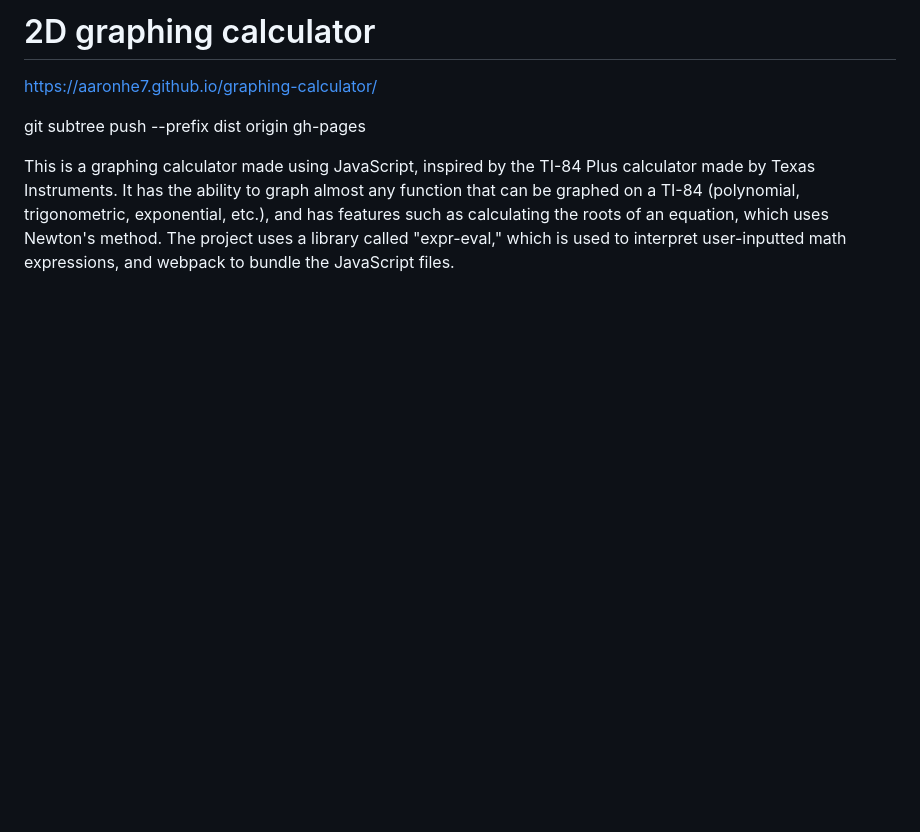
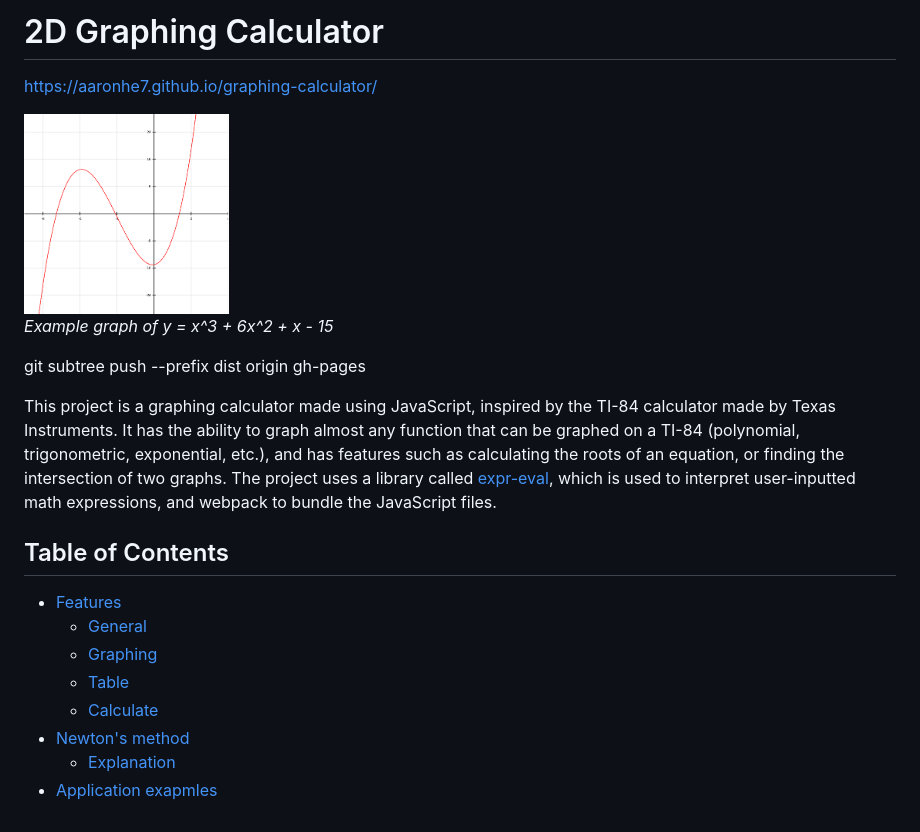
Before and after one commit to AaronHe7/graphing-calculator, a Markdown page: README.md, the part around the change. GitHub-like rendering; pictures changed too: dist/img/header.png (added); blank space fills up the shorter version.

Commit message:
Add README.md info

```diff
--- a/README.md
+++ b/README.md
@@ -1,7 +1,21 @@
-# 2D graphing calculator
+# 2D Graphing Calculator
 
 https://aaronhe7.github.io/graphing-calculator/
 
+<img src="dist/img/header.png" alt="x^3 + 6x^2 + x - 15" height="200">
+
+*Example graph of  y = x^3 + 6x^2 + x - 15*
+
 git subtree push --prefix dist origin gh-pages
 
-This is a graphing calculator made using JavaScript, inspired by the TI-84 Plus calculator made by Texas Instruments. It has the ability to graph almost any function that can be graphed on a TI-84 (polynomial, trigonometric, exponential, etc.), and has features such as calculating the roots of an equation, which uses Newton's method. The project uses a library called "expr-eval," which is used to interpret user-inputted math expressions, and webpack to bundle the JavaScript files.
+This project is a graphing calculator made using JavaScript, inspired by the TI-84 calculator made by Texas Instruments. It has the ability to graph almost any function that can be graphed on a TI-84 (polynomial, trigonometric, exponential, etc.), and has features such as calculating the roots of an equation, or finding the intersection of two graphs. The project uses a library called [expr-eval](https://www.npmjs.com/package/expr-eval), which is used to interpret user-inputted math expressions, and webpack to bundle the JavaScript files.
+
+## Table of Contents
+* [ Features ](#features)
+  * [ General ](#general)
+  * [ Graphing ](#explanation)
+  * [ Table ](#table)
+  * [ Calculate ](#calculate)
+* [ Newton's method ](#newtons-method)
+  * [ Explanation ](#explanation)
+* [ Application exapmles ](#application)
```
